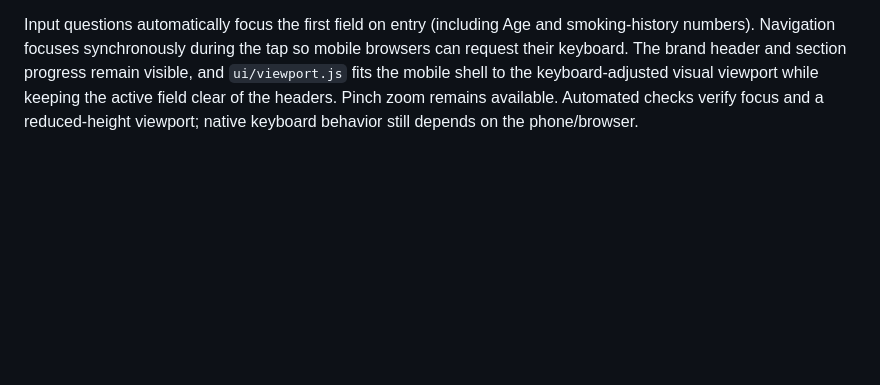
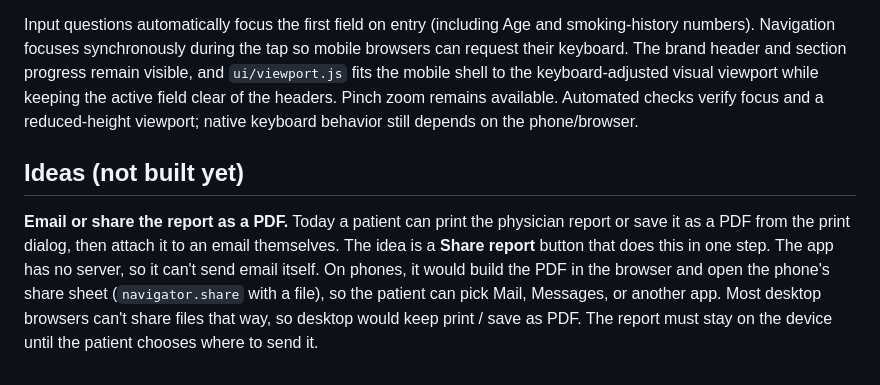
Before and after one commit to LorenzoJapan/HealthyChexApp, a Markdown page: README.md, the part around the change. GitHub-like rendering; blank space fills up the shorter version.

Commit message:
Add the email/share-as-PDF idea to the README
Co-Authored-By: Claude Opus 5.5 <noreply@anthropic.com>

```diff
--- a/README.md
+++ b/README.md
@@ -86,3 +86,7 @@ Intake shows one question at a time. Pale green marks the current question card;
 Unit tests (`tests/unit/`, run by `npm test`) cover the answer rules. Browser checks cover Yes/No routes, conditional follow-ups, editing, optional fields, thumb-friendly button positions, automatic Yes/No advancement, double-tap protection, and results at four widths.
 
 Input questions automatically focus the first field on entry (including Age and smoking-history numbers). Navigation focuses synchronously during the tap so mobile browsers can request their keyboard. The brand header and section progress remain visible, and `ui/viewport.js` fits the mobile shell to the keyboard-adjusted visual viewport while keeping the active field clear of the headers. Pinch zoom remains available. Automated checks verify focus and a reduced-height viewport; native keyboard behavior still depends on the phone/browser.
+
+## Ideas (not built yet)
+
+**Email or share the report as a PDF.** Today a patient can print the physician report or save it as a PDF from the print dialog, then attach it to an email themselves. The idea is a **Share report** button that does this in one step. The app has no server, so it can't send email itself. On phones, it would build the PDF in the browser and open the phone's share sheet (`navigator.share` with a file), so the patient can pick Mail, Messages, or another app. Most desktop browsers can't share files that way, so desktop would keep print / save as PDF. The report must stay on the device until the patient chooses where to send it.
```
